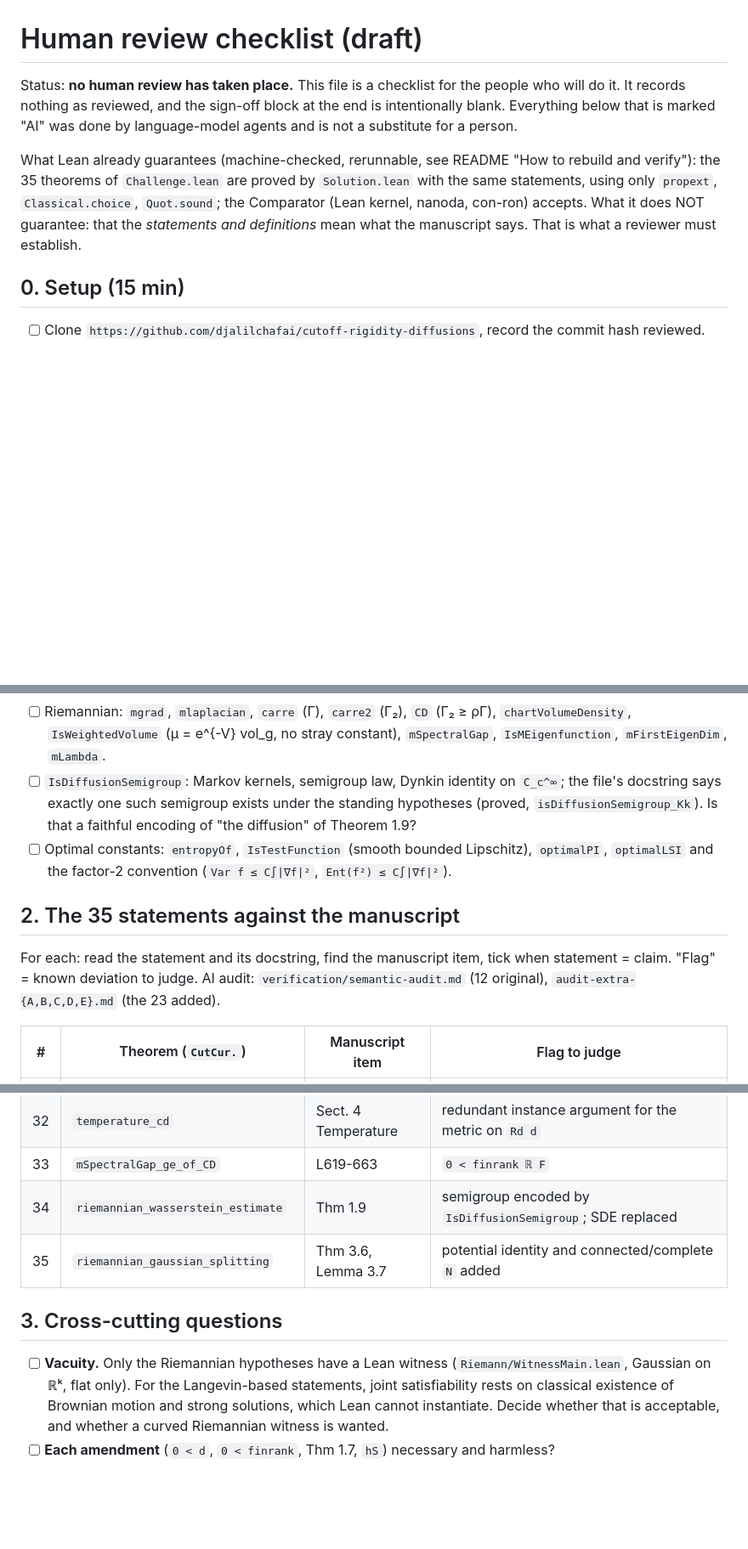
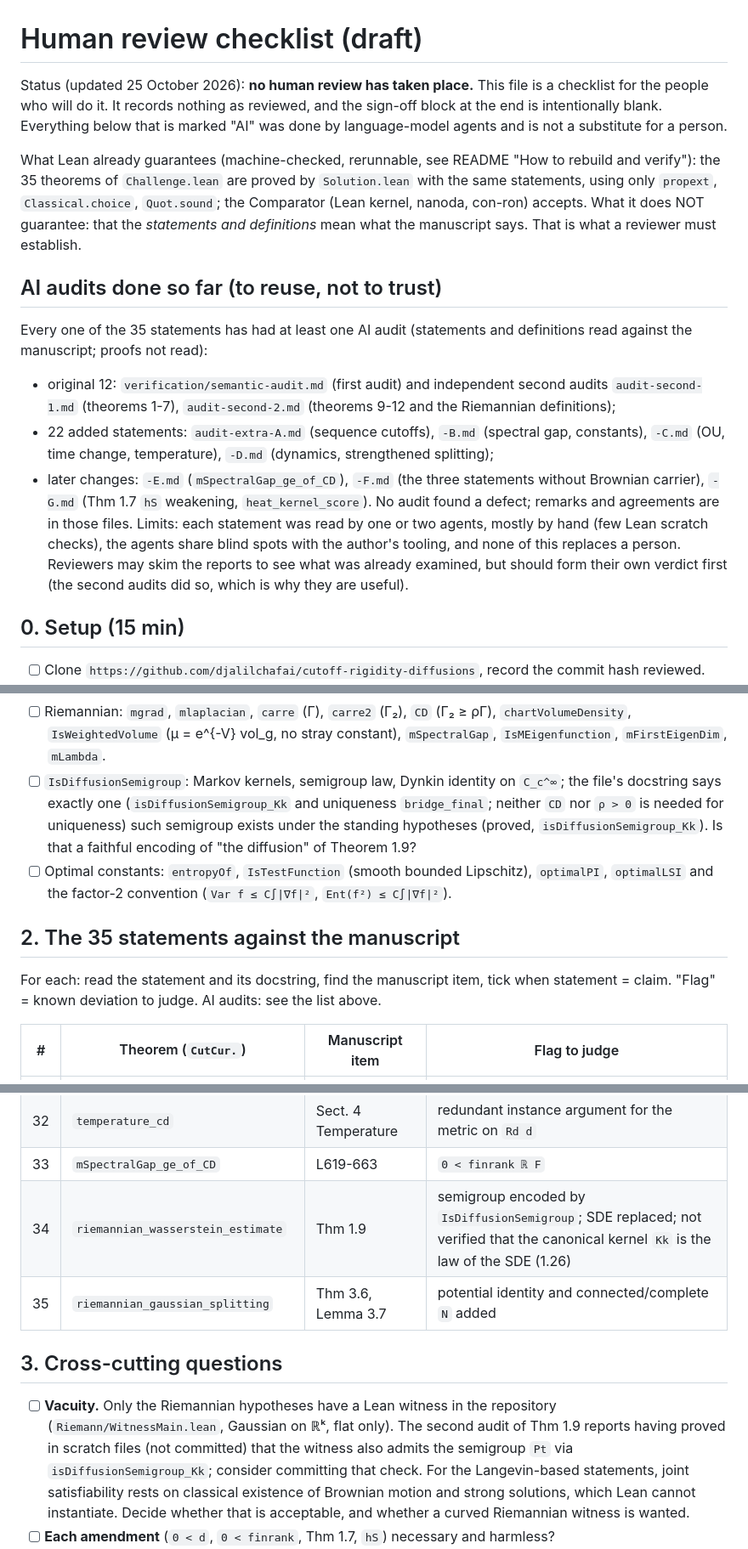
Before and after one commit to djalilchafai/cutoff-rigidity-diffusions, a Markdown page: HUMAN_REVIEW.md, 3 parts joined by grey strips. Shown at 85% size. Rendered like a GitHub page; blank space fills up the shorter version.

Commit message:
Update human review checklist with audit coverage and open points
Co-Authored-By: Claude Sonnet 5.5 <noreply@anthropic.com>

```diff
--- a/HUMAN_REVIEW.md
+++ b/HUMAN_REVIEW.md
@@ -1,6 +1,6 @@
 # Human review checklist (draft)
 
-Status: **no human review has taken place.** This file is a checklist for the people who will do it. It records nothing
+Status (updated 25 October 2026): **no human review has taken place.** This file is a checklist for the people who will do it. It records nothing
 as reviewed, and the sign-off block at the end is intentionally blank. Everything below that is marked "AI" was done by
 language-model agents and is not a substitute for a person.
 
@@ -8,6 +8,18 @@ What Lean already guarantees (machine-checked, rerunnable, see README "How to re
 `Challenge.lean` are proved by `Solution.lean` with the same statements, using only `propext`, `Classical.choice`,
 `Quot.sound`; the Comparator (Lean kernel, nanoda, con-ron) accepts. What it does NOT guarantee: that the *statements and
 definitions* mean what the manuscript says. That is what a reviewer must establish.
+
+## AI audits done so far (to reuse, not to trust)
+Every one of the 35 statements has had at least one AI audit (statements and definitions read against the manuscript; proofs not read):
+- original 12: `verification/semantic-audit.md` (first audit) and independent second audits `audit-second-1.md` (theorems 1-7),
+  `audit-second-2.md` (theorems 9-12 and the Riemannian definitions);
+- 22 added statements: `audit-extra-A.md` (sequence cutoffs), `-B.md` (spectral gap, constants), `-C.md` (OU, time change, temperature),
+  `-D.md` (dynamics, strengthened splitting);
+- later changes: `-E.md` (`mSpectralGap_ge_of_CD`), `-F.md` (the three statements without Brownian carrier), `-G.md` (Thm 1.7 `hS`
+  weakening, `heat_kernel_score`).
+No audit found a defect; remarks and agreements are in those files. Limits: each statement was read by one or two agents, mostly by hand (few
+Lean scratch checks), the agents share blind spots with the author's tooling, and none of this replaces a person. Reviewers may skim the
+reports to see what was already examined, but should form their own verdict first (the second audits did so, which is why they are useful).
 
 ## 0. Setup (15 min)
 - [ ] Clone `https://github.com/djalilchafai/cutoff-rigidity-diffusions`, record the commit hash reviewed.
@@ -31,7 +43,7 @@ Read `Challenge.lean` lines 1-150 (Euclidean) and the Riemannian section (from `
 - [ ] `worst`, `HasCutoff`, `meanBall`, `meanCube`, `criticalTime`, `mixingTime` (`⨅ ∅ = ⊤`), `IsRigidSequence`.
 - [ ] Riemannian: `mgrad`, `mlaplacian`, `carre` (Γ), `carre2` (Γ₂), `CD` (Γ₂ ≥ ρΓ), `chartVolumeDensity`,
       `IsWeightedVolume` (μ = e^{-V} vol_g, no stray constant), `mSpectralGap`, `IsMEigenfunction`, `mFirstEigenDim`, `mLambda`.
-- [ ] `IsDiffusionSemigroup`: Markov kernels, semigroup law, Dynkin identity on `C_c^∞`; the file's docstring says exactly one
+- [ ] `IsDiffusionSemigroup`: Markov kernels, semigroup law, Dynkin identity on `C_c^∞`; the file's docstring says exactly one (`isDiffusionSemigroup_Kk` and uniqueness `bridge_final`; neither `CD` nor `ρ > 0` is needed for uniqueness)
       such semigroup exists under the standing hypotheses (proved, `isDiffusionSemigroup_Kk`). Is that a faithful encoding of
       "the diffusion" of Theorem 1.9?
 - [ ] Optimal constants: `entropyOf`, `IsTestFunction` (smooth bounded Lipschitz), `optimalPI`, `optimalLSI` and the factor-2
@@ -39,7 +51,7 @@ Read `Challenge.lean` lines 1-150 (Euclidean) and the Riemannian section (from `
 
 ## 2. The 35 statements against the manuscript
 For each: read the statement and its docstring, find the manuscript item, tick when statement = claim. "Flag" = known
-deviation to judge. AI audit: `verification/semantic-audit.md` (12 original), `audit-extra-{A,B,C,D,E}.md` (the 23 added).
+deviation to judge. AI audits: see the list above.
 
 | # | Theorem (`CutCur.`) | Manuscript item | Flag to judge |
 |---|---|---|---|
@@ -76,12 +88,13 @@ deviation to judge. AI audit: `verification/semantic-audit.md` (12 original), `a
 | 31 | `talagrand_logSobolev` | (Talagrand, LSI) | `0 < d` |
 | 32 | `temperature_cd` | Sect. 4 Temperature | redundant instance argument for the metric on `Rd d` |
 | 33 | `mSpectralGap_ge_of_CD` | L619-663 | `0 < finrank ℝ F` |
-| 34 | `riemannian_wasserstein_estimate` | Thm 1.9 | semigroup encoded by `IsDiffusionSemigroup`; SDE replaced |
+| 34 | `riemannian_wasserstein_estimate` | Thm 1.9 | semigroup encoded by `IsDiffusionSemigroup`; SDE replaced; not verified that the canonical kernel `Kk` is the law of the SDE (1.26) |
 | 35 | `riemannian_gaussian_splitting` | Thm 3.6, Lemma 3.7 | potential identity and connected/complete `N` added |
 
 ## 3. Cross-cutting questions
-- [ ] **Vacuity.** Only the Riemannian hypotheses have a Lean witness (`Riemann/WitnessMain.lean`, Gaussian on ℝᵏ, flat only).
-      For the Langevin-based statements, joint satisfiability rests on classical existence of Brownian motion and strong solutions, which
+- [ ] **Vacuity.** Only the Riemannian hypotheses have a Lean witness in the repository (`Riemann/WitnessMain.lean`, Gaussian on ℝᵏ, flat
+      only). The second audit of Thm 1.9 reports having proved in scratch files (not committed) that the witness also admits the semigroup `Pt`
+      via `isDiffusionSemigroup_Kk`; consider committing that check. For the Langevin-based statements, joint satisfiability rests on classical existence of Brownian motion and strong solutions, which
       Lean cannot instantiate. Decide whether that is acceptable, and whether a curved Riemannian witness is wanted.
 - [ ] **Each amendment** (`0 < d`, `0 < finrank`, Thm 1.7, `hS`) necessary and harmless?
 - [ ] **Manuscript vs printed paper.** The local `cutcur-lean.tex` differs from arXiv:2412.15969v4 (Thm 1.7 hypotheses, completeness and
```
Also changed, not shown: other parts of HUMAN_REVIEW.md (+1 -1 lines).
